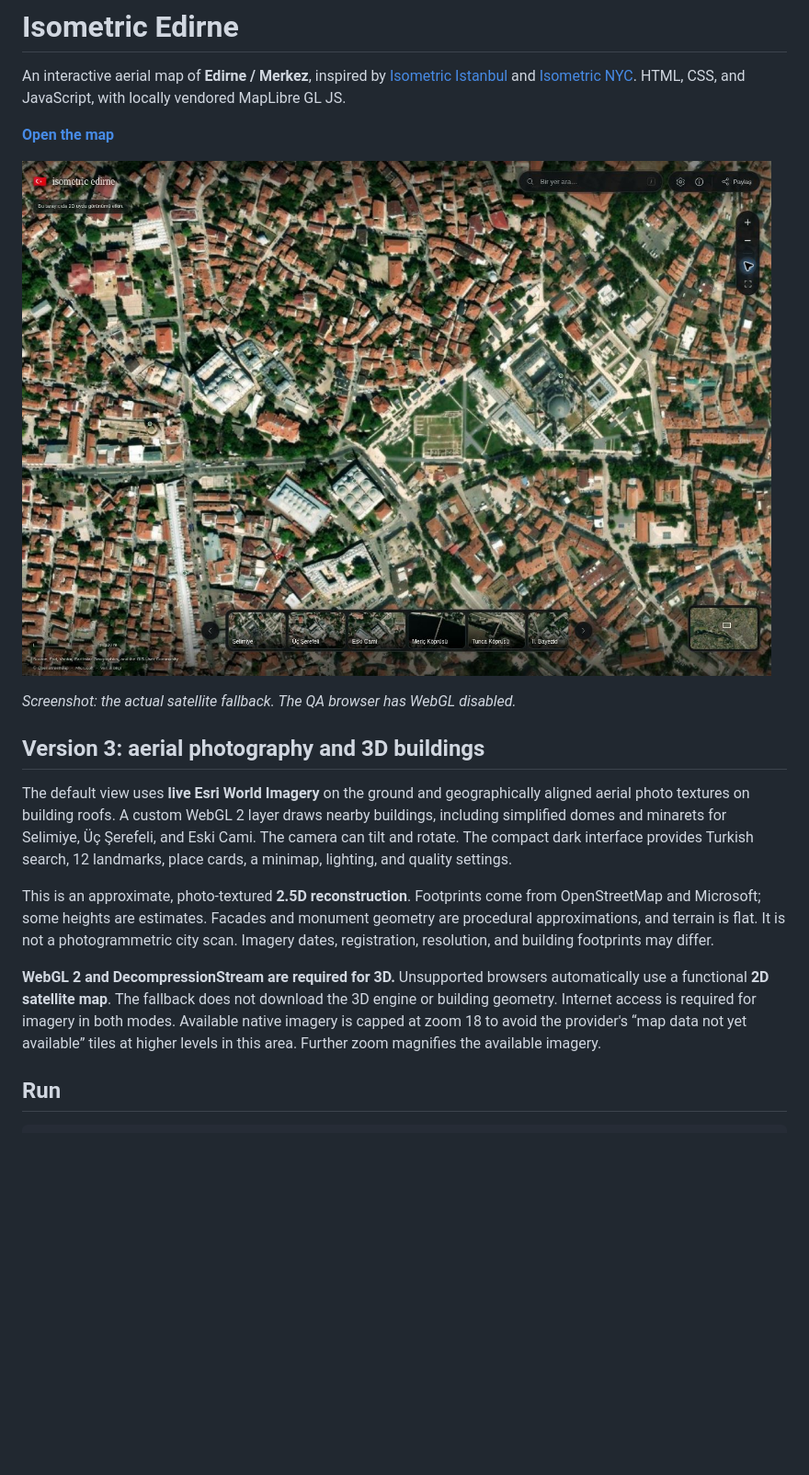
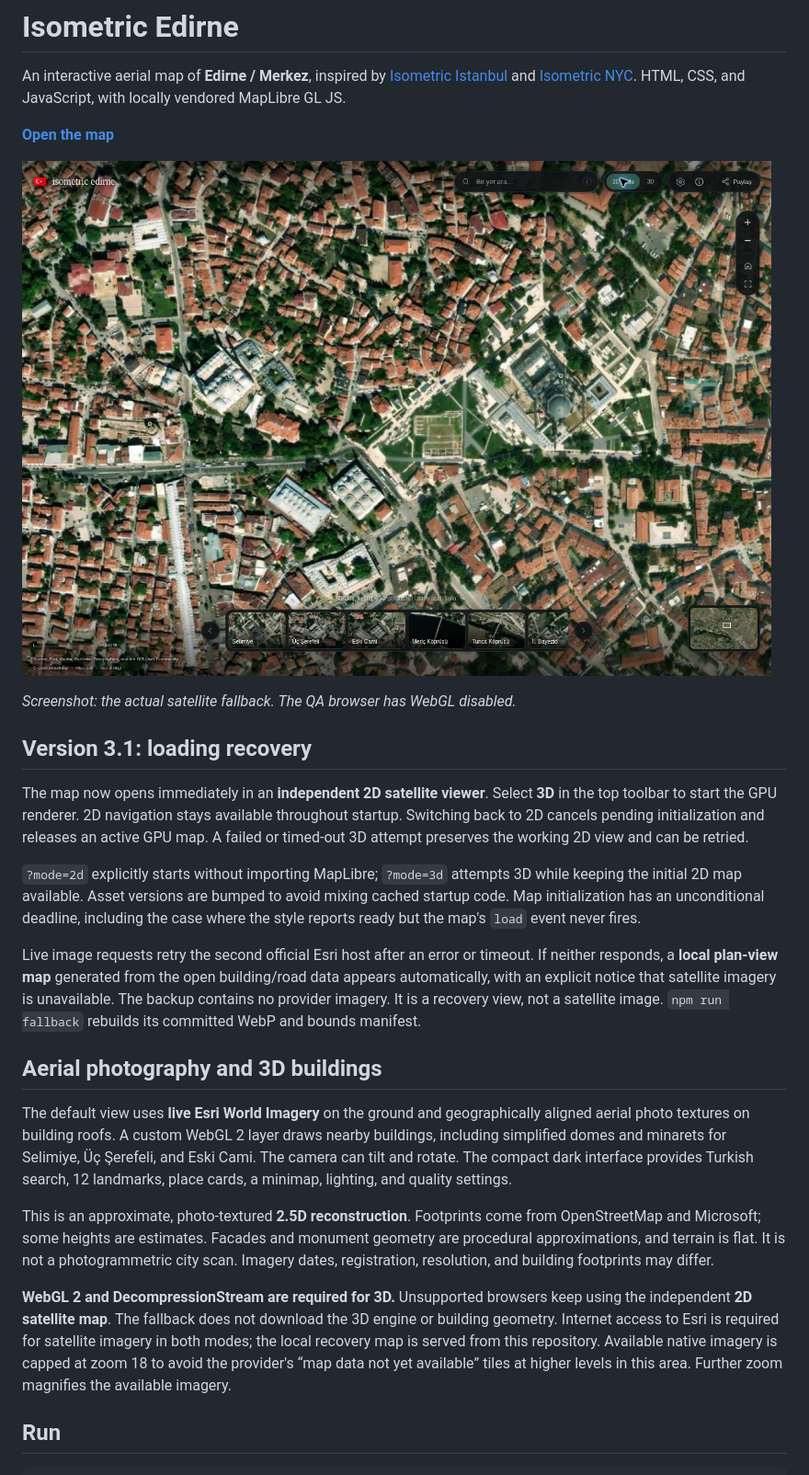
Before and after one commit to bozukartr/edirne-isometric, a Markdown page: README.md, the part around one of its changes. Shown at 92% size. GitHub-like rendering; pictures changed too: docs/preview.jpg; blank space fills up the shorter version.

```diff
--- a/README.md
+++ b/README.md
@@ -8,13 +8,21 @@ An interactive aerial map of **Edirne / Merkez**, inspired by [Isometric Istanbu
 
 *Screenshot: the actual satellite fallback. The QA browser has WebGL disabled.*
 
-## Version 3: aerial photography and 3D buildings
+## Version 3.1: loading recovery
+
+The map now opens immediately in an **independent 2D satellite viewer**. Select **3D** in the top toolbar to start the GPU renderer. 2D navigation stays available throughout startup. Switching back to 2D cancels pending initialization and releases an active GPU map. A failed or timed-out 3D attempt preserves the working 2D view and can be retried.
+
+`?mode=2d` explicitly starts without importing MapLibre; `?mode=3d` attempts 3D while keeping the initial 2D map available. Asset versions are bumped to avoid mixing cached startup code. Map initialization has an unconditional deadline, including the case where the style reports ready but the map's `load` event never fires.
+
+Live image requests retry the second official Esri host after an error or timeout. If neither responds, a **local plan-view map** generated from the open building/road data appears automatically, with an explicit notice that satellite imagery is unavailable. The backup contains no provider imagery. It is a recovery view, not a satellite image. `npm run fallback` rebuilds its committed WebP and bounds manifest.
+
+## Aerial photography and 3D buildings
 
 The default view uses **live Esri World Imagery** on the ground and geographically aligned aerial photo textures on building roofs. A custom WebGL 2 layer draws nearby buildings, including simplified domes and minarets for Selimiye, Üç Şerefeli, and Eski Cami. The camera can tilt and rotate. The compact dark interface provides Turkish search, 12 landmarks, place cards, a minimap, lighting, and quality settings.
 
 This is an approximate, photo-textured **2.5D reconstruction**. Footprints come from OpenStreetMap and Microsoft; some heights are estimates. Facades and monument geometry are procedural approximations, and terrain is flat. It is not a photogrammetric city scan. Imagery dates, registration, resolution, and building footprints may differ.
 
-**WebGL 2 and DecompressionStream are required for 3D.** Unsupported browsers automatically use a functional **2D satellite map**. The fallback does not download the 3D engine or building geometry. Internet access is required for imagery in both modes. Available native imagery is capped at zoom 18 to avoid the provider's “map data not yet available” tiles at higher levels in this area. Further zoom magnifies the available imagery.
+**WebGL 2 and DecompressionStream are required for 3D.** Unsupported browsers keep using the independent **2D satellite map**. The fallback does not download the 3D engine or building geometry. Internet access to Esri is required for satellite imagery in both modes; the local recovery map is served from this repository. Available native imagery is capped at zoom 18 to avoid the provider's “map data not yet available” tiles at higher levels in this area. Further zoom magnifies the available imagery.
 
 ## Run
 
```
Also changed, not shown: other parts of README.md (+2 -2 lines), dist/data/README.md (+4 -0 lines), docs/performance.md (+8 -2 lines), 16 other files.
